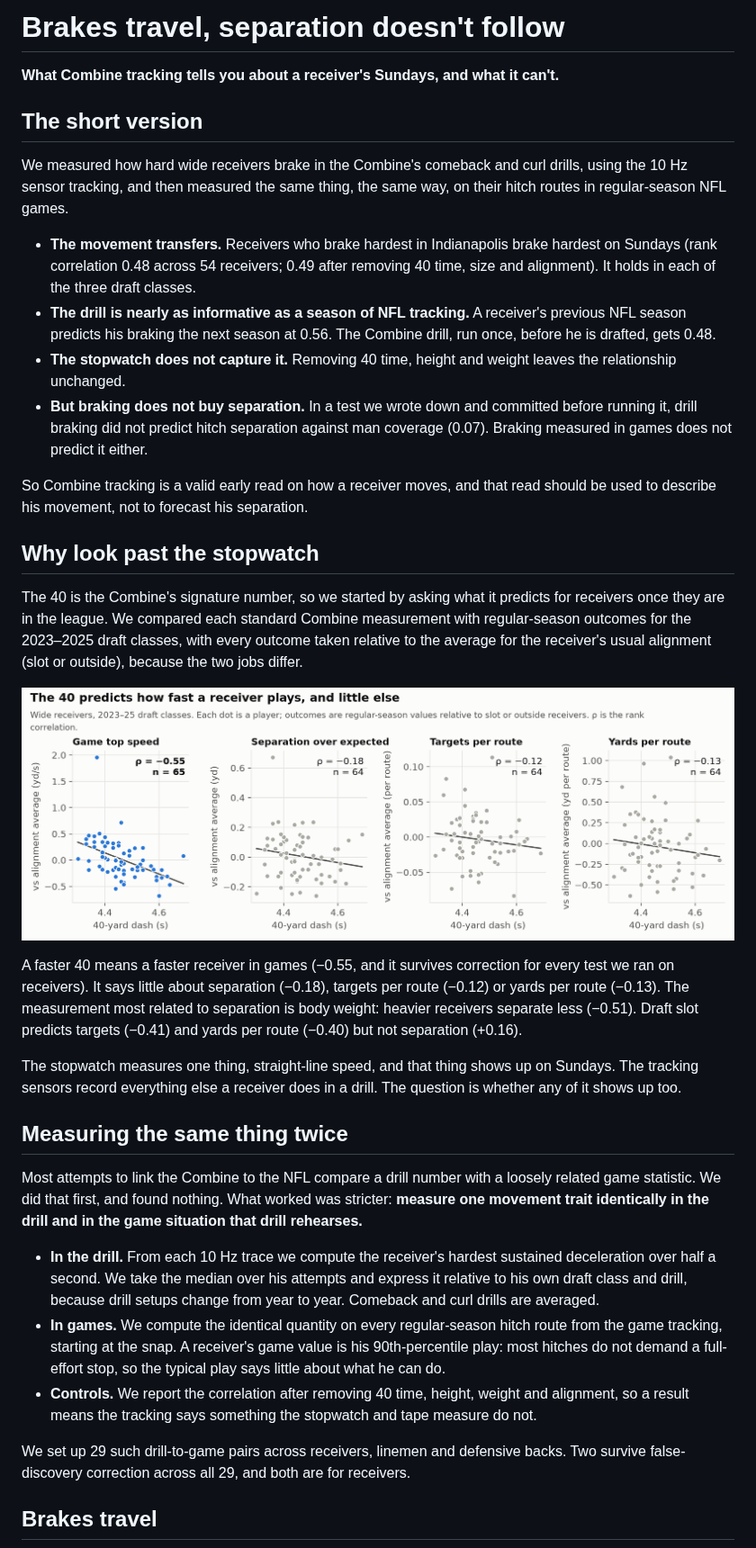
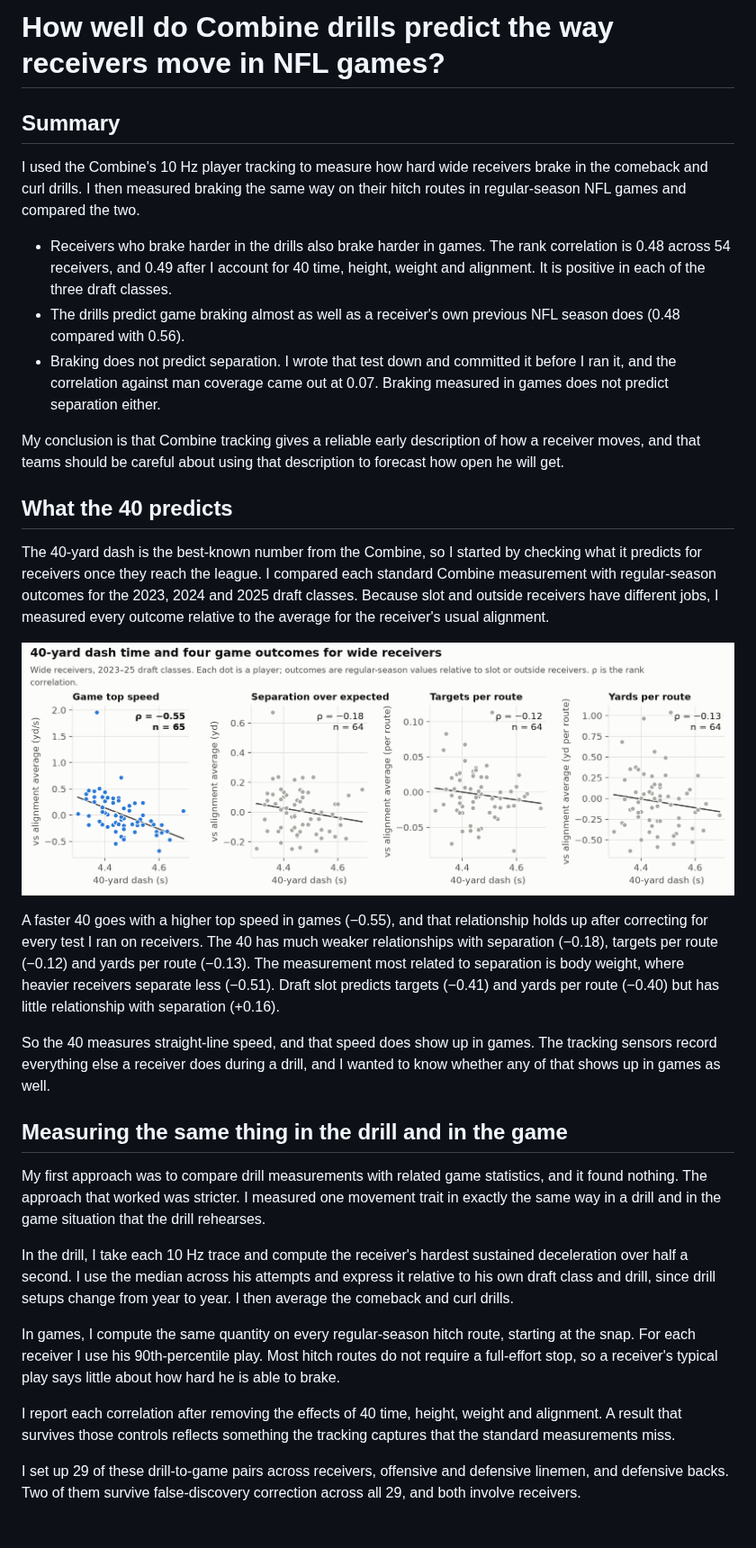
Before and after one commit to alexanderschatzberg/nfl-big-data-bowl-2027, a Markdown page: report/writeup.md, the part around one of its changes. Shown at 90% size. Drawn GitHub-style; pictures changed too: report/figures/fig1_stopwatch.png.

```diff
--- a/report/writeup.md
+++ b/report/writeup.md
@@ -1,37 +1,34 @@
-# Brakes travel, separation doesn't follow
+# How well do Combine drills predict the way receivers move in NFL games?
 
-**What Combine tracking tells you about a receiver's Sundays, and what it can't.**
+## Summary
 
-## The short version
+I used the Combine's 10 Hz player tracking to measure how hard wide receivers brake in the comeback and curl drills. I then measured braking the same way on their hitch routes in regular-season NFL games and compared the two.
 
-We measured how hard wide receivers brake in the Combine's comeback and curl drills, using the 10 Hz sensor tracking, and then measured the same thing, the same way, on their hitch routes in regular-season NFL games.
+- Receivers who brake harder in the drills also brake harder in games. The rank correlation is 0.48 across 54 receivers, and 0.49 after I account for 40 time, height, weight and alignment. It is positive in each of the three draft classes.
+- The drills predict game braking almost as well as a receiver's own previous NFL season does (0.48 compared with 0.56).
+- Braking does not predict separation. I wrote that test down and committed it before I ran it, and the correlation against man coverage came out at 0.07. Braking measured in games does not predict separation either.
 
-- **The movement transfers.** Receivers who brake hardest in Indianapolis brake hardest on Sundays (rank correlation 0.48 across 54 receivers; 0.49 after removing 40 time, size and alignment). It holds in each of the three draft classes.
-- **The drill is nearly as informative as a season of NFL tracking.** A receiver's previous NFL season predicts his braking the next season at 0.56. The Combine drill, run once, before he is drafted, gets 0.48.
-- **The stopwatch does not capture it.** Removing 40 time, height and weight leaves the relationship unchanged.
-- **But braking does not buy separation.** In a test we wrote down and committed before running it, drill braking did not predict hitch separation against man coverage (0.07). Braking measured in games does not predict it either.
+My conclusion is that Combine tracking gives a reliable early description of how a receiver moves, and that teams should be careful about using that description to forecast how open he will get.
 
-So Combine tracking is a valid early read on how a receiver moves, and that read should be used to describe his movement, not to forecast his separation.
+## What the 40 predicts
 
-## Why look past the stopwatch
+The 40-yard dash is the best-known number from the Combine, so I started by checking what it predicts for receivers once they reach the league. I compared each standard Combine measurement with regular-season outcomes for the 2023, 2024 and 2025 draft classes. Because slot and outside receivers have different jobs, I measured every outcome relative to the average for the receiver's usual alignment.
 
-The 40 is the Combine's signature number, so we started by asking what it predicts for receivers once they are in the league. We compared each standard Combine measurement with regular-season outcomes for the 2023–2025 draft classes, with every outcome taken relative to the average for the receiver's usual alignment (slot or outside), because the two jobs differ.
+![40-yard dash time and four game outcomes for wide receivers](figures/fig1_stopwatch.png)
 
-![The 40 predicts how fast a receiver plays, and little else](figures/fig1_stopwatch.png)
+A faster 40 goes with a higher top speed in games (−0.55), and that relationship holds up after correcting for every test I ran on receivers. The 40 has much weaker relationships with separation (−0.18), targets per route (−0.12) and yards per route (−0.13). The measurement most related to separation is body weight, where heavier receivers separate less (−0.51). Draft slot predicts targets (−0.41) and yards per route (−0.40) but has little relationship with separation (+0.16).
 
-A faster 40 means a faster receiver in games (−0.55, and it survives correction for every test we ran on receivers). It says little about separation (−0.18), targets per route (−0.12) or yards per route (−0.13). The measurement most related to separation is body weight: heavier receivers separate less (−0.51). Draft slot predicts targets (−0.41) and yards per route (−0.40) but not separation (+0.16).
+So the 40 measures straight-line speed, and that speed does show up in games. The tracking sensors record everything else a receiver does during a drill, and I wanted to know whether any of that shows up in games as well.
 
-The stopwatch measures one thing, straight-line speed, and that thing shows up on Sundays. The tracking sensors record everything else a receiver does in a drill. The question is whether any of it shows up too.
+## Measuring the same thing in the drill and in the game
 
-## Measuring the same thing twice
+My first approach was to compare drill measurements with related game statistics, and it found nothing. The approach that worked was stricter. I measured one movement trait in exactly the same way in a drill and in the game situation that the drill rehearses.
 
-Most attempts to link the Combine to the NFL compare a drill number with a loosely related game statistic. We did that first, and found nothing. What worked was stricter: **measure one movement trait identically in the drill and in the game situation that drill rehearses.**
+In the drill, I take each 10 Hz trace and compute the receiver's hardest sustained deceleration over half a second. I use the median across his attempts and express it relative to his own draft class and drill, since drill setups change from year to year. I then average the comeback and curl drills.
 
-- **In the drill.** From each 10 Hz trace we compute the receiver's hardest sustained deceleration over half a second. We take the median over his attempts and express it relative to his own draft class and drill, because drill setups change from year to year. Comeback and curl drills are averaged.
-- **In games.** We compute the identical quantity on every regular-season hitch route from the game tracking, starting at the snap. A receiver's game value is his 90th-percentile play: most hitches do not demand a full-effort stop, so the typical play says little about what he can do.
-- **Controls.** We report the correlation after removing 40 time, height, weight and alignment, so a result means the tracking says something the stopwatch and tape measure do not.
+In games, I compute the same quantity on every regular-season hitch route, starting at the snap. For each receiver I use his 90th-percentile play. Most hitch routes do not require a full-effort stop, so a receiver's typical play says little about how hard he is able to brake.
 
-We set up 29 such drill-to-game pairs across receivers, linemen and defensive backs. Two survive false-discovery correction across all 29, and both are for receivers.
+I report each correlation after removing the effects of 40 time, height, weight and alignment. A result that survives those controls reflects something the tracking captures that the standard measurements miss.
 
-## Brakes travel
+I set up 29 of these drill-to-game pairs across receivers, offensive and defensive linemen, and defensive backs. Two of them survive false-discovery correction across all 29, and both involve receivers.
 
```
Also changed, not shown: other parts of report/writeup.md (+47 -43 lines), report/submission.md (+2 -2 lines), report/figures/card_560x280.png, report/figures/fig2_braking_transfer.png, report/figures/fig3_benchmark.png, report/figures/fig4_robustness.png, report/figures/fig5_chain.png, 3 other files.
